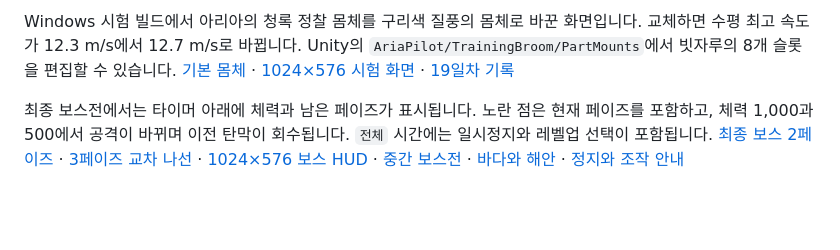
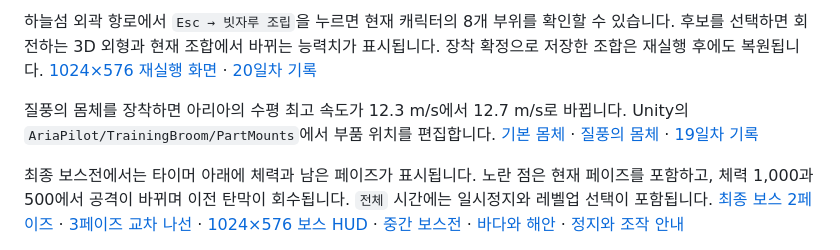
Before and after one commit to siwoo440/Project-G, a Markdown page: README.md, the part around one of its changes. Rendered like a GitHub page; blank space fills up the shorter version.

Commit message:
20일차 : 빗자루 조립 UI와 장착 저장
- 슬롯별 부품 비교와 3D 미리보기 추가
- 장착 확정과 저장 데이터 검증·복원 추가
- 조립 화면의 기존 버튼 겹침 수정
- Unity 검증과 Windows 재실행 기록 추가

```diff
--- a/README.md
+++ b/README.md
@@ -31,5 +31,7 @@ Windows 빌드는 `Assets/Scenes/OuterIslandsStage.unity`에서 시작합니다.
 
-Windows 시험 빌드에서 아리아의 청록 정찰 몸체를 구리색 질풍의 몸체로 바꾼 화면입니다. 교체하면 수평 최고 속도가 12.3 m/s에서 12.7 m/s로 바뀝니다. Unity의 `AriaPilot/TrainingBroom/PartMounts`에서 빗자루의 8개 슬롯을 편집할 수 있습니다. [기본 몸체](docs/screenshots/3d-day-19-default.png) · [1024×576 시험 화면](docs/screenshots/3d-day-19-hud-1024.png) · [19일차 기록](docs/development/3d-day-19.md)
+하늘섬 외곽 항로에서 `Esc → 빗자루 조립`을 누르면 현재 캐릭터의 8개 부위를 확인할 수 있습니다. 후보를 선택하면 회전하는 3D 외형과 현재 조합에서 바뀌는 능력치가 표시됩니다. 장착 확정으로 저장한 조합은 재실행 후에도 복원됩니다. [1024×576 재실행 화면](docs/screenshots/3d-day-20-reload-1024.png) · [20일차 기록](docs/development/3d-day-20.md)
+
+질풍의 몸체를 장착하면 아리아의 수평 최고 속도가 12.3 m/s에서 12.7 m/s로 바뀝니다. Unity의 `AriaPilot/TrainingBroom/PartMounts`에서 부품 위치를 편집합니다. [기본 몸체](docs/screenshots/3d-day-19-default.png) · [질풍의 몸체](docs/screenshots/3d-day-19-flight.png) · [19일차 기록](docs/development/3d-day-19.md)
 
 최종 보스전에서는 타이머 아래에 체력과 남은 페이즈가 표시됩니다. 노란 점은 현재 페이즈를 포함하고, 체력 1,000과 500에서 공격이 바뀌며 이전 탄막이 회수됩니다. `전체` 시간에는 일시정지와 레벨업 선택이 포함됩니다. [최종 보스 2페이즈](docs/screenshots/3d-day-18-flight.png) · [3페이즈 교차 나선](docs/screenshots/3d-day-18-crossing.png) · [1024×576 보스 HUD](docs/screenshots/3d-day-18-hud-1024.png) · [중간 보스전](docs/screenshots/3d-day-17-flight.png) · [바다와 해안](docs/screenshots/3d-day-17-surface.png) · [정지와 조작 안내](docs/screenshots/3d-day-14-pause.png)
 
```
Also changed, not shown: other parts of README.md (+1 -1 lines), docs/development/3d-day-20.md (added, +27 -0 lines), docs/screenshots/3d-day-20-reload-1024.png (added), 11 other files.
